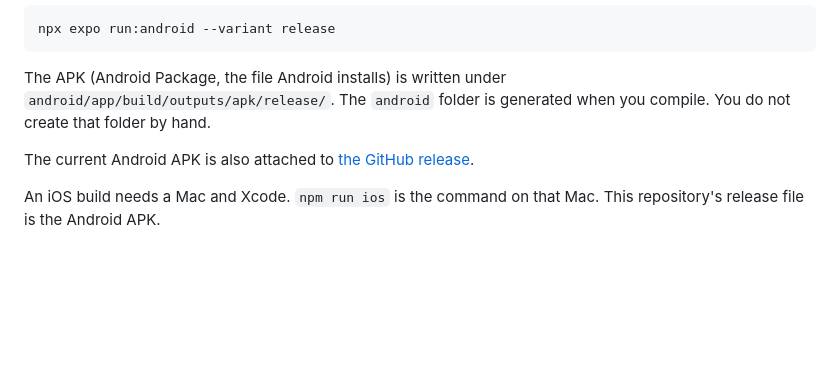
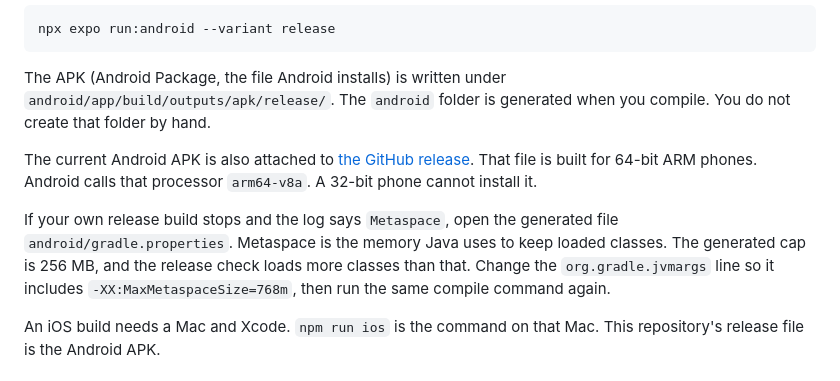
Before and after one commit to CyBaiSecurity/Organice, a Markdown page: README.md, the part around the change. Drawn GitHub-style; blank space fills up the shorter version.

Commit message:
Document the release APK processor and the metaspace cap.

```diff
--- a/README.md
+++ b/README.md
@@ -73,7 +73,9 @@ npx expo run:android --variant release
 
 The APK (Android Package, the file Android installs) is written under `android/app/build/outputs/apk/release/`. The `android` folder is generated when you compile. You do not create that folder by hand.
 
-The current Android APK is also attached to [the GitHub release](https://github.com/CyBaiSecurity/Organice/releases/latest).
+The current Android APK is also attached to [the GitHub release](https://github.com/CyBaiSecurity/Organice/releases/latest). That file is built for 64-bit ARM phones. Android calls that processor `arm64-v8a`. A 32-bit phone cannot install it.
+
+If your own release build stops and the log says `Metaspace`, open the generated file `android/gradle.properties`. Metaspace is the memory Java uses to keep loaded classes. The generated cap is 256 MB, and the release check loads more classes than that. Change the `org.gradle.jvmargs` line so it includes `-XX:MaxMetaspaceSize=768m`, then run the same compile command again.
 
 An iOS build needs a Mac and Xcode. `npm run ios` is the command on that Mac. This repository's release file is the Android APK.
 
```
